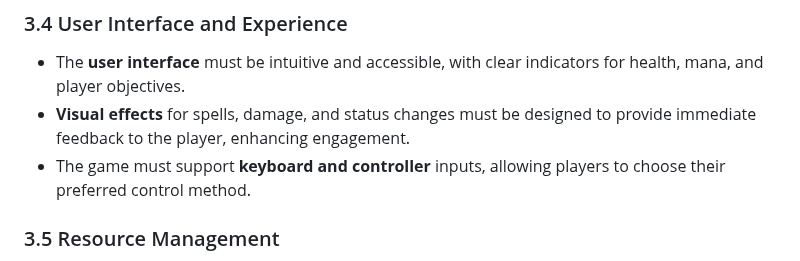
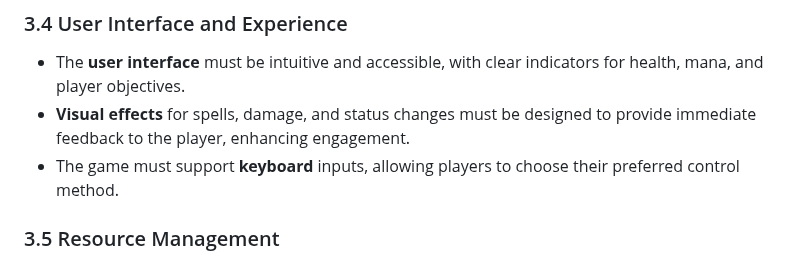
Before and after one commit to soerenfetsch/TheElemelons, a Markdown page: Development-Strategy/Requirements_Analysis.md, the part around the change. GitHub-like rendering.

```diff
--- a/Development-Strategy/Requirements_Analysis.md
+++ b/Development-Strategy/Requirements_Analysis.md
@@ -539,7 +539,7 @@ The game targets casual to midcore players who enjoy fantasy, dungeon crawlers,
 ### 3.4 User Interface and Experience
 - The **user interface** must be intuitive and accessible, with clear indicators for health, mana, and player objectives.
 - **Visual effects** for spells, damage, and status changes must be designed to provide immediate feedback to the player, enhancing engagement.
-- The game must support **keyboard and controller** inputs, allowing players to choose their preferred control method.
+- The game must support **keyboard** inputs, allowing players to choose their preferred control method.
 
 ### 3.5 Resource Management
 - **Memory usage** must be optimized to ensure stable performance, especially during dungeon generation and combat sequences.
```
